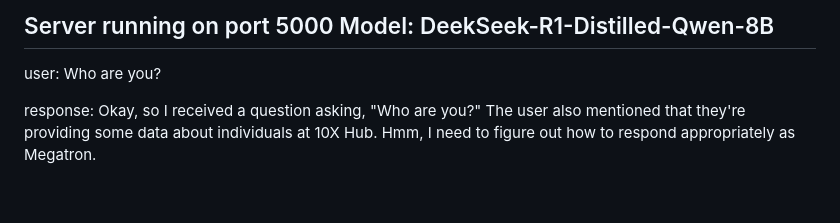
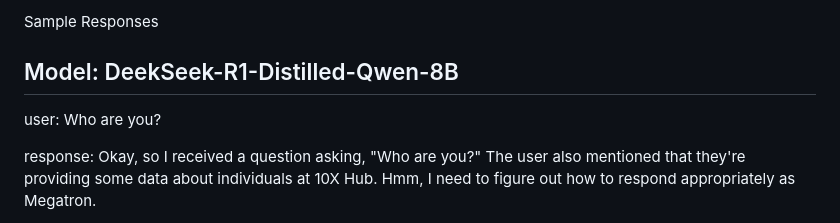
Before and after one commit to DerekY2/10X-AI, a Markdown page: R1_distilled_Qwen_8B.md, the part around the change printed below. Drawn GitHub-style; blank space fills up the shorter version.

```diff
--- a/R1_distilled_Qwen_8B.md
+++ b/R1_distilled_Qwen_8B.md
@@ -1,4 +1,5 @@
-Server running on port 5000
+Sample Responses
+
 Model: DeekSeek-R1-Distilled-Qwen-8B
 -------------
 
```
Also changed, not shown: other parts of R1_distilled_Qwen_8B.md (+6 -5 lines).
